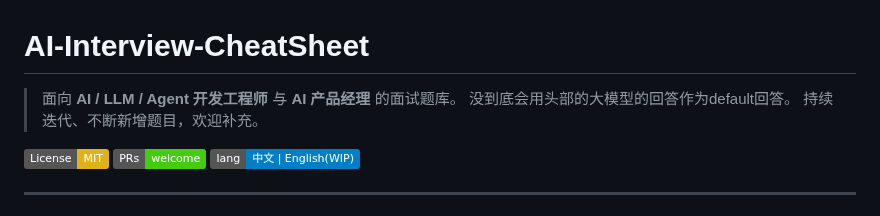
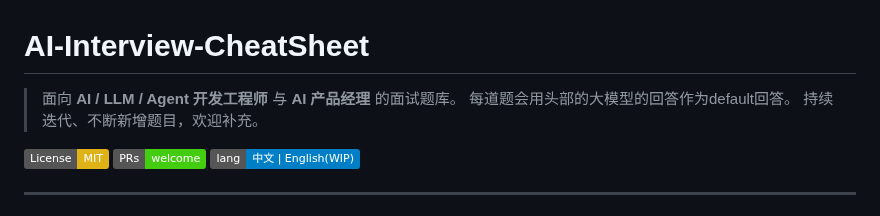
Before and after one commit to luyao618/Agent-Interview-CheatSheet, a Markdown page: README.md, the part around the change. Drawn GitHub-style; badges without logos.

```diff
--- a/README.md
+++ b/README.md
@@ -1,7 +1,7 @@
 # AI-Interview-CheatSheet
 
 > 面向 **AI / LLM / Agent 开发工程师** 与 **AI 产品经理** 的面试题库。
-> 没到底会用头部的大模型的回答作为default回答。
+> 每道题会用头部的大模型的回答作为default回答。
 > 持续迭代、不断新增题目，欢迎补充。
 
 [![License: MIT](https://img.shields.io/badge/License-MIT-yellow.svg)](./LICENSE)
```
